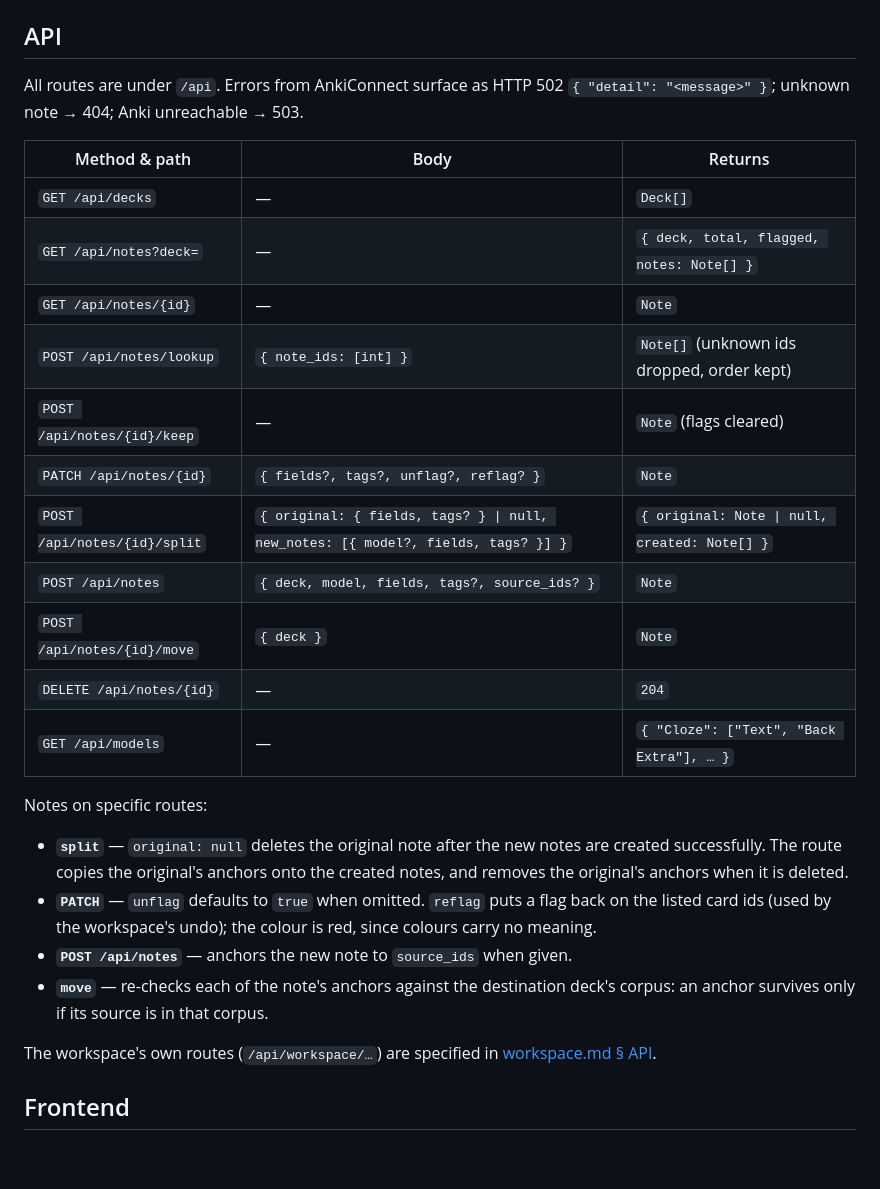
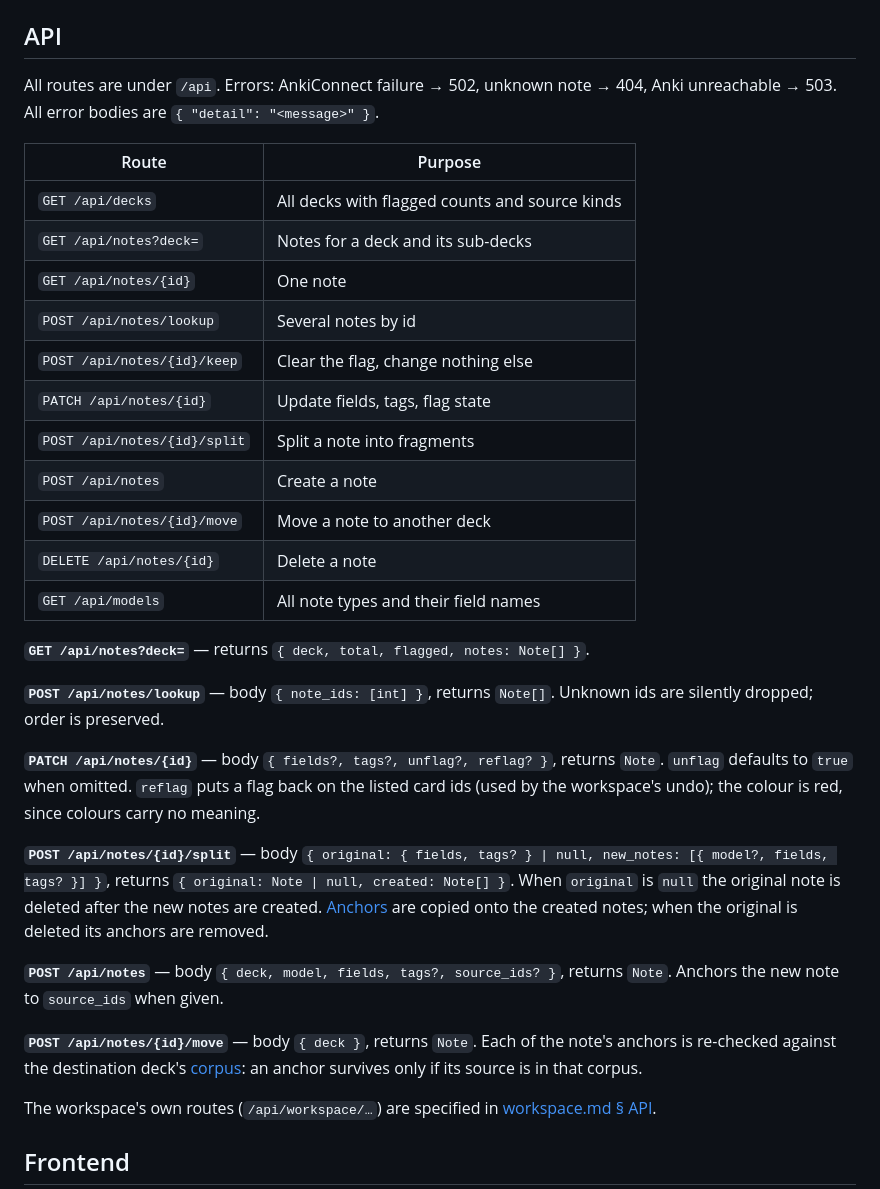
Before and after one commit to Vaillus/anki_assistant, a Markdown page: specs/review.md, the part around the change. Rendered like a GitHub page; blank space fills up the shorter version.

Commit message:
Restructure API section: scannable index table, detail blocks below
The table now shows route and purpose only. Routes that need body
schemas, return types, or behavioural notes get their own block
underneath. Simple routes (decks, single note, keep, delete, models)
need no detail block.

Co-Authored-By: Claude Opus 4.6 (1M context) <noreply@anthropic.com>

```diff
--- a/specs/review.md
+++ b/specs/review.md
@@ -69,28 +69,33 @@ The transform guarantees:
 
 ## API
 
-All routes are under `/api`. Errors from AnkiConnect surface as HTTP 502 `{ "detail": "<message>" }`; unknown note → 404; Anki unreachable → 503.
+All routes are under `/api`. Errors: AnkiConnect failure → 502, unknown note → 404, Anki unreachable → 503. All error bodies are `{ "detail": "<message>" }`.
 
-| Method & path | Body | Returns |
-|---|---|---|
-| `GET /api/decks` | — | `Deck[]` |
-| `GET /api/notes?deck=` | — | `{ deck, total, flagged, notes: Note[] }` |
-| `GET /api/notes/{id}` | — | `Note` |
-| `POST /api/notes/lookup` | `{ note_ids: [int] }` | `Note[]` (unknown ids dropped, order kept) |
-| `POST /api/notes/{id}/keep` | — | `Note` (flags cleared) |
-| `PATCH /api/notes/{id}` | `{ fields?, tags?, unflag?, reflag? }` | `Note` |
-| `POST /api/notes/{id}/split` | `{ original: { fields, tags? } \| null, new_notes: [{ model?, fields, tags? }] }` | `{ original: Note \| null, created: Note[] }` |
-| `POST /api/notes` | `{ deck, model, fields, tags?, source_ids? }` | `Note` |
-| `POST /api/notes/{id}/move` | `{ deck }` | `Note` |
-| `DELETE /api/notes/{id}` | — | `204` |
-| `GET /api/models` | — | `{ "Cloze": ["Text", "Back Extra"], … }` |
+| Route | Purpose |
+|---|---|
+| `GET /api/decks` | All decks with flagged counts and source kinds |
+| `GET /api/notes?deck=` | Notes for a deck and its sub-decks |
+| `GET /api/notes/{id}` | One note |
+| `POST /api/notes/lookup` | Several notes by id |
+| `POST /api/notes/{id}/keep` | Clear the flag, change nothing else |
+| `PATCH /api/notes/{id}` | Update fields, tags, flag state |
+| `POST /api/notes/{id}/split` | Split a note into fragments |
+| `POST /api/notes` | Create a note |
+| `POST /api/notes/{id}/move` | Move a note to another deck |
+| `DELETE /api/notes/{id}` | Delete a note |
+| `GET /api/models` | All note types and their field names |
 
-Notes on specific routes:
+**`GET /api/notes?deck=`** — returns `{ deck, total, flagged, notes: Note[] }`.
 
-- **`split`** — `original: null` deletes the original note after the new notes are created successfully. The route copies the original's anchors onto the created notes, and removes the original's anchors when it is deleted.
-- **`PATCH`** — `unflag` defaults to `true` when omitted. `reflag` puts a flag back on the listed card ids (used by the workspace's undo); the colour is red, since colours carry no meaning.
-- **`POST /api/notes`** — anchors the new note to `source_ids` when given.
-- **`move`** — re-checks each of the note's anchors against the destination deck's corpus: an anchor survives only if its source is in that corpus.
+**`POST /api/notes/lookup`** — body `{ note_ids: [int] }`, returns `Note[]`. Unknown ids are silently dropped; order is preserved.
+
+**`PATCH /api/notes/{id}`** — body `{ fields?, tags?, unflag?, reflag? }`, returns `Note`. `unflag` defaults to `true` when omitted. `reflag` puts a flag back on the listed card ids (used by the workspace's undo); the colour is red, since colours carry no meaning.
+
+**`POST /api/notes/{id}/split`** — body `{ original: { fields, tags? } | null, new_notes: [{ model?, fields, tags? }] }`, returns `{ original: Note | null, created: Note[] }`. When `original` is `null` the original note is deleted after the new notes are created. [Anchors](./sources.md#anchors) are copied onto the created notes; when the original is deleted its anchors are removed.
+
+**`POST /api/notes`** — body `{ deck, model, fields, tags?, source_ids? }`, returns `Note`. Anchors the new note to `source_ids` when given.
+
+**`POST /api/notes/{id}/move`** — body `{ deck }`, returns `Note`. Each of the note's anchors is re-checked against the destination deck's [corpus](./sources.md): an anchor survives only if its source is in that corpus.
 
 The workspace's own routes (`/api/workspace/…`) are specified in [workspace.md § API](./workspace.md#api).
 
```
